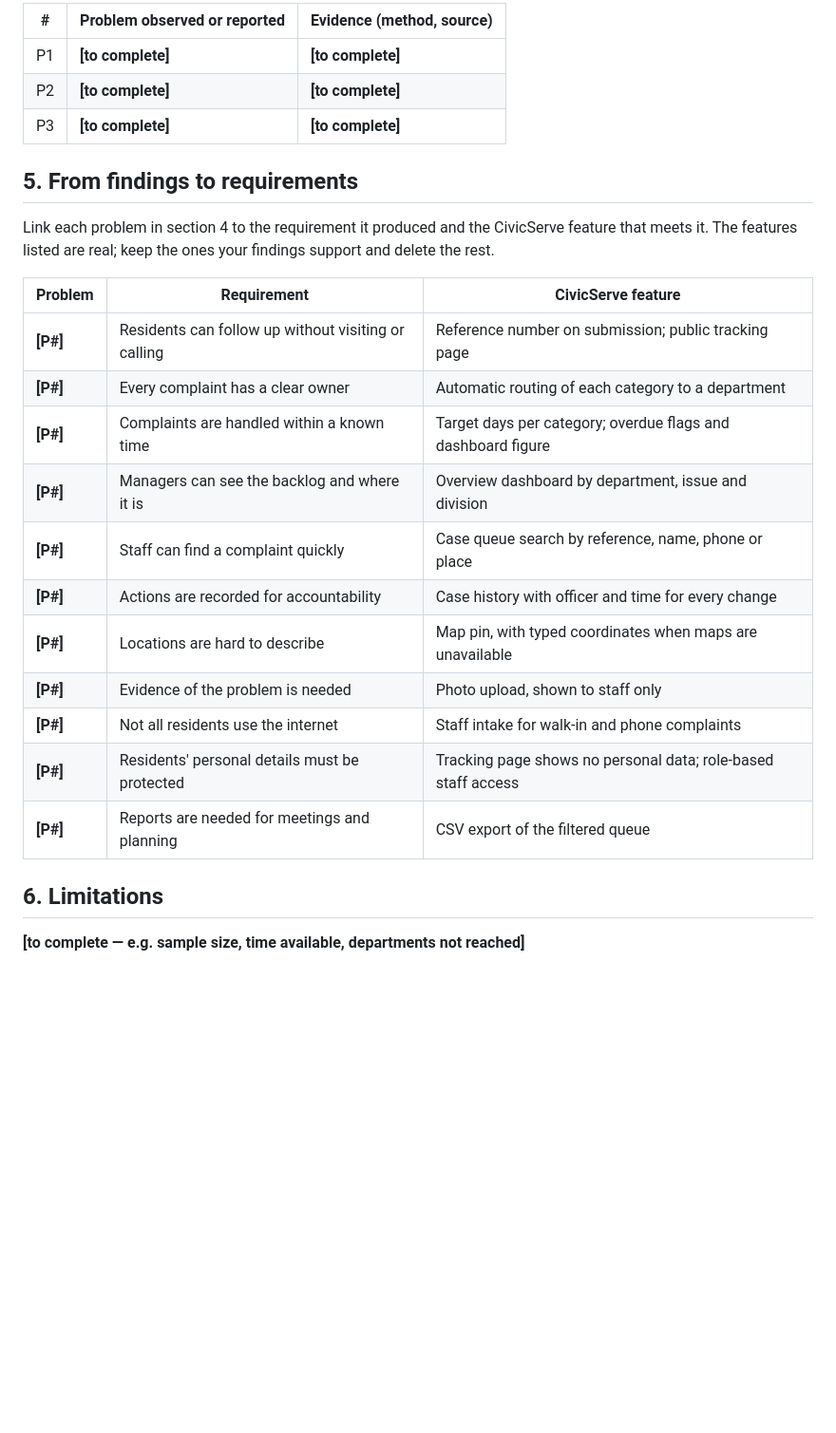
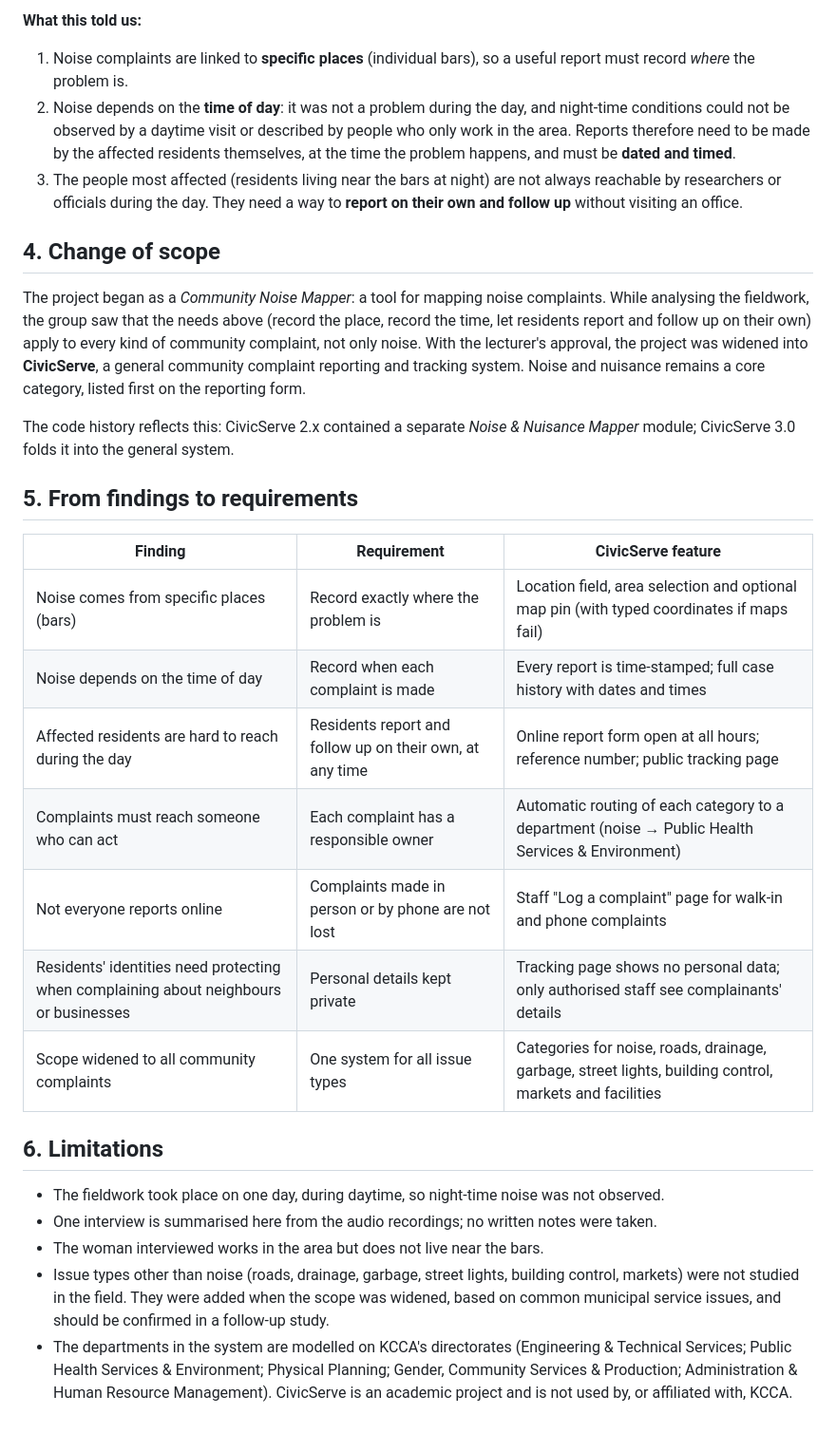
Before and after one commit to AndrewLugemwa/civicserve, a Markdown page: docs/FIELD-STUDY.md, the part around one of its changes. Shown at 95% size. GitHub-like rendering; blank space fills up the shorter version.

```diff
--- a/docs/FIELD-STUDY.md
+++ b/docs/FIELD-STUDY.md
@@ -31,29 +37,49 @@ Describe step by step how a complaint is handled today, from the resident report
 
-| # | Problem observed or reported | Evidence (method, source) |
-| --- | --- | --- |
-| P1 | **[to complete]** | **[to complete]** |
-| P2 | **[to complete]** | **[to complete]** |
-| P3 | **[to complete]** | **[to complete]** |
+**What this told us:**
+
+1. Noise complaints are linked to **specific places** (individual bars), so a useful report must record
+   *where* the problem is.
+2. Noise depends on the **time of day**: it was not a problem during the day, and night-time conditions
+   could not be observed by a daytime visit or described by people who only work in the area. Reports
+   therefore need to be made by the affected residents themselves, at the time the problem happens,
+   and must be **dated and timed**.
+3. The people most affected (residents living near the bars at night) are not always reachable by
+   researchers or officials during the day. They need a way to **report on their own and follow up**
+   without visiting an office.
+
+## 4. Change of scope
+
+The project began as a *Community Noise Mapper*: a tool for mapping noise complaints. While analysing
+the fieldwork, the group saw that the needs above (record the place, record the time, let residents
+report and follow up on their own) apply to every kind of community complaint, not only noise. With the
+lecturer's approval, the project was widened into **CivicServe**, a general community complaint
+reporting and tracking system. Noise and nuisance remains a core category, listed first on the
+reporting form.
+
+The code history reflects this: CivicServe 2.x contained a separate *Noise & Nuisance Mapper* module;
+CivicServe 3.0 folds it into the general system.
 
 ## 5. From findings to requirements
 
-Link each problem in section 4 to the requirement it produced and the CivicServe feature that meets it. The
-features listed are real; keep the ones your findings support and delete the rest.
-
-| Problem | Requirement | CivicServe feature |
+| Finding | Requirement | CivicServe feature |
 | --- | --- | --- |
-| **[P#]** | Residents can follow up without visiting or calling | Reference number on submission; public tracking page |
-| **[P#]** | Every complaint has a clear owner | Automatic routing of each category to a department |
-| **[P#]** | Complaints are handled within a known time | Target days per category; overdue flags and dashboard figure |
-| **[P#]** | Managers can see the backlog and where it is | Overview dashboard by department, issue and division |
-| **[P#]** | Staff can find a complaint quickly | Case queue search by reference, name, phone or place |
-| **[P#]** | Actions are recorded for accountability | Case history with officer and time for every change |
-| **[P#]** | Locations are hard to describe | Map pin, with typed coordinates when maps are unavailable |
-| **[P#]** | Evidence of the problem is needed | Photo upload, shown to staff only |
-| **[P#]** | Not all residents use the internet | Staff intake for walk-in and phone complaints |
-| **[P#]** | Residents' personal details must be protected | Tracking page shows no personal data; role-based staff access |
-| **[P#]** | Reports are needed for meetings and planning | CSV export of the filtered queue |
+| Noise comes from specific places (bars) | Record exactly where the problem is | Location field, area selection and optional map pin (with typed coordinates if maps fail) |
+| Noise depends on the time of day | Record when each complaint is made | Every report is time-stamped; full case history with dates and times |
+| Affected residents are hard to reach during the day | Residents report and follow up on their own, at any time | Online report form open at all hours; reference number; public tracking page |
+| Complaints must reach someone who can act | Each complaint has a responsible owner | Automatic routing of each category to a department (noise → Public Health Services & Environment) |
+| Not everyone reports online | Complaints made in person or by phone are not lost | Staff "Log a complaint" page for walk-in and phone complaints |
+| Residents' identities need protecting when complaining about neighbours or businesses | Personal details kept private | Tracking page shows no personal data; only authorised staff see complainants' details |
+| Scope widened to all community complaints | One system for all issue types | Categories for noise, roads, drainage, garbage, street lights, building control, markets and facilities |
 
 ## 6. Limitations
 
-**[to complete — e.g. sample size, time available, departments not reached]**
+- The fieldwork took place on one day, during daytime, so night-time noise was not observed.
+- One interview is summarised here from the audio recordings; no written notes were taken.
+- The woman interviewed works in the area but does not live near the bars.
+- Issue types other than noise (roads, drainage, garbage, street lights, building control, markets)
+  were not studied in the field. They were added when the scope was widened, based on common municipal
+  service issues, and should be confirmed in a follow-up study.
+- The departments in the system are modelled on KCCA's directorates (Engineering & Technical Services;
+  Public Health Services & Environment; Physical Planning; Gender, Community Services & Production;
+  Administration & Human Resource Management). CivicServe is an academic project and is not used by,
+  or affiliated with, KCCA.
```
Also changed, not shown: other parts of docs/FIELD-STUDY.md (+23 -17 lines), README.md (+24 -15 lines), docs/evidence/fieldwork-group5-kansanga-2026-10-14.jpg (added), 15 other files.
